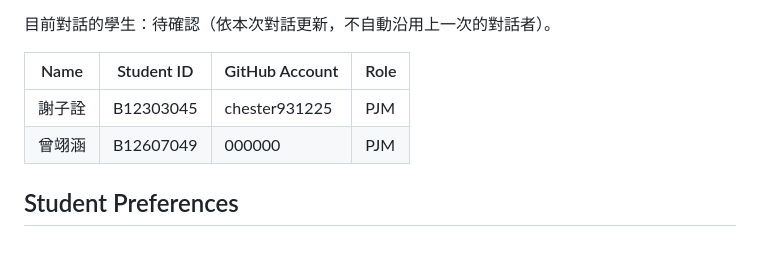
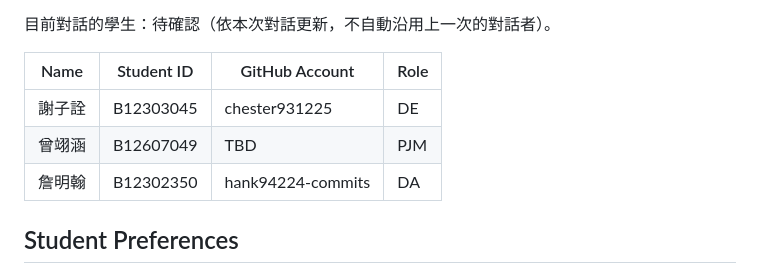
Before and after one commit to chester931225/DSSI2026-group-2, a Markdown page: econ-5166-student-kit/PROJECT.md, the part around the change. Drawn GitHub-style; blank space fills up the shorter version.

Commit message:
Role and Name changed(PJM Account TBD)

```diff
--- a/econ-5166-student-kit/PROJECT.md
+++ b/econ-5166-student-kit/PROJECT.md
@@ -27,8 +27,10 @@ AI 只整理學生提供或明確確認的姓名與工作，不自行指派 PM
 
 | Name   | Student ID | GitHub Account | Role |
 |--------|------------|----------------|------|
-| 謝子詮 | B12303045  | chester931225  | PJM  |
-|曾翊涵| B12607049| 000000|PJM
+| 謝子詮 | B12303045  | chester931225  | DE  |
+| 曾翊涵 | B12607049  | TBD|PJM
+| 詹明翰 | B12302350  |hank94224-commits|DA
+
 ## Student Preferences
 
 - Tool / artifact format: 待詢問學生（Python／Jupyter、R／R Markdown；明確選用 Stata 時依專用格式）
```
